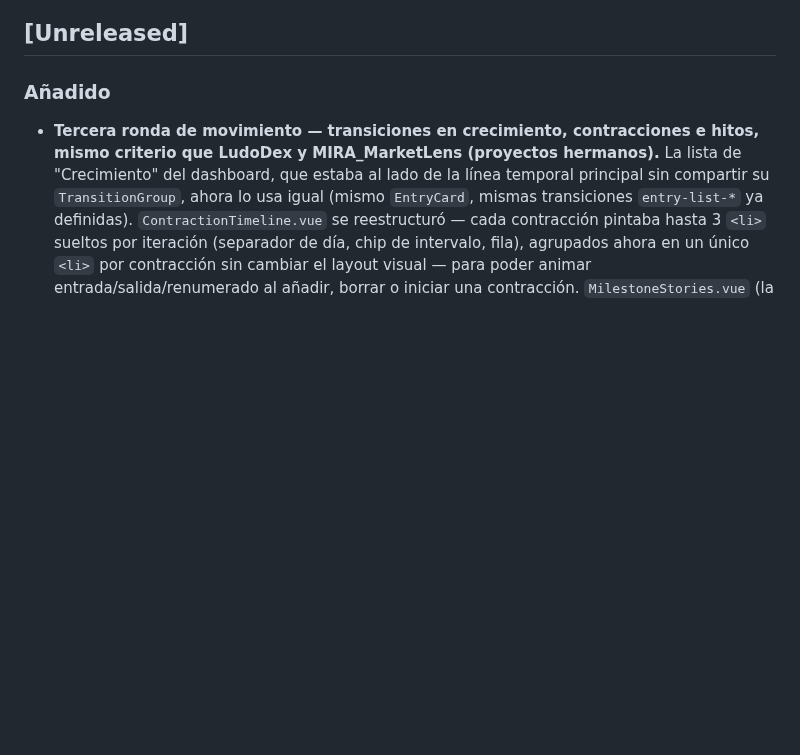
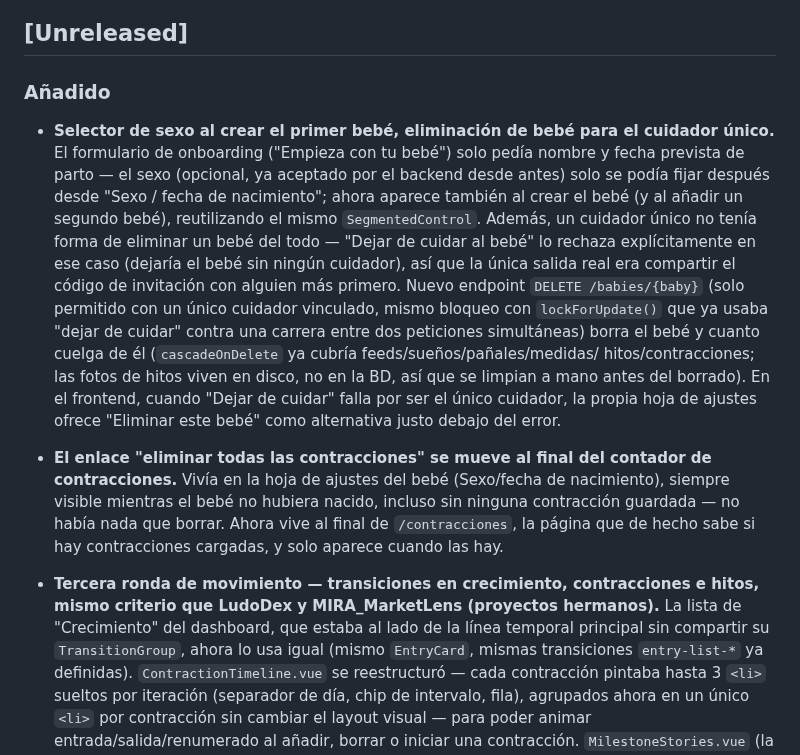
Before and after one commit to OdeiRZ/PequeDex, a Markdown page: CHANGELOG.md, the part around the change. Rendered like a GitHub page; blank space fills up the shorter version.

Commit message:
Documenta selector de sexo, borrado de bebé y reubicación de contracciones

```diff
--- a/CHANGELOG.md
+++ b/CHANGELOG.md
@@ -8,6 +8,32 @@ proyecto usa [Versionado Semántico](https://semver.org/lang/es/).
 ## [Unreleased]
 
 ### Añadido
+
+- **Selector de sexo al crear el primer bebé, eliminación de bebé para el
+  cuidador único.** El formulario de onboarding ("Empieza con tu bebé")
+  solo pedía nombre y fecha prevista de parto — el sexo (opcional, ya
+  aceptado por el backend desde antes) solo se podía fijar después desde
+  "Sexo / fecha de nacimiento"; ahora aparece también al crear el bebé
+  (y al añadir un segundo bebé), reutilizando el mismo `SegmentedControl`.
+  Además, un cuidador único no tenía forma de eliminar un bebé del todo —
+  "Dejar de cuidar al bebé" lo rechaza explícitamente en ese caso (dejaría
+  el bebé sin ningún cuidador), así que la única salida real era compartir
+  el código de invitación con alguien más primero. Nuevo endpoint
+  `DELETE /babies/{baby}` (solo permitido con un único cuidador vinculado,
+  mismo bloqueo con `lockForUpdate()` que ya usaba "dejar de cuidar" contra
+  una carrera entre dos peticiones simultáneas) borra el bebé y cuanto
+  cuelga de él (`cascadeOnDelete` ya cubría feeds/sueños/pañales/medidas/
+  hitos/contracciones; las fotos de hitos viven en disco, no en la BD, así
+  que se limpian a mano antes del borrado). En el frontend, cuando "Dejar
+  de cuidar" falla por ser el único cuidador, la propia hoja de ajustes
+  ofrece "Eliminar este bebé" como alternativa justo debajo del error.
+
+- **El enlace "eliminar todas las contracciones" se mueve al final del
+  contador de contracciones.** Vivía en la hoja de ajustes del bebé
+  (Sexo/fecha de nacimiento), siempre visible mientras el bebé no hubiera
+  nacido, incluso sin ninguna contracción guardada — no había nada que
+  borrar. Ahora vive al final de `/contracciones`, la página que de hecho
+  sabe si hay contracciones cargadas, y solo aparece cuando las hay.
 
 - **Tercera ronda de movimiento — transiciones en crecimiento, contracciones
   e hitos, mismo criterio que LudoDex y MIRA_MarketLens (proyectos
```
